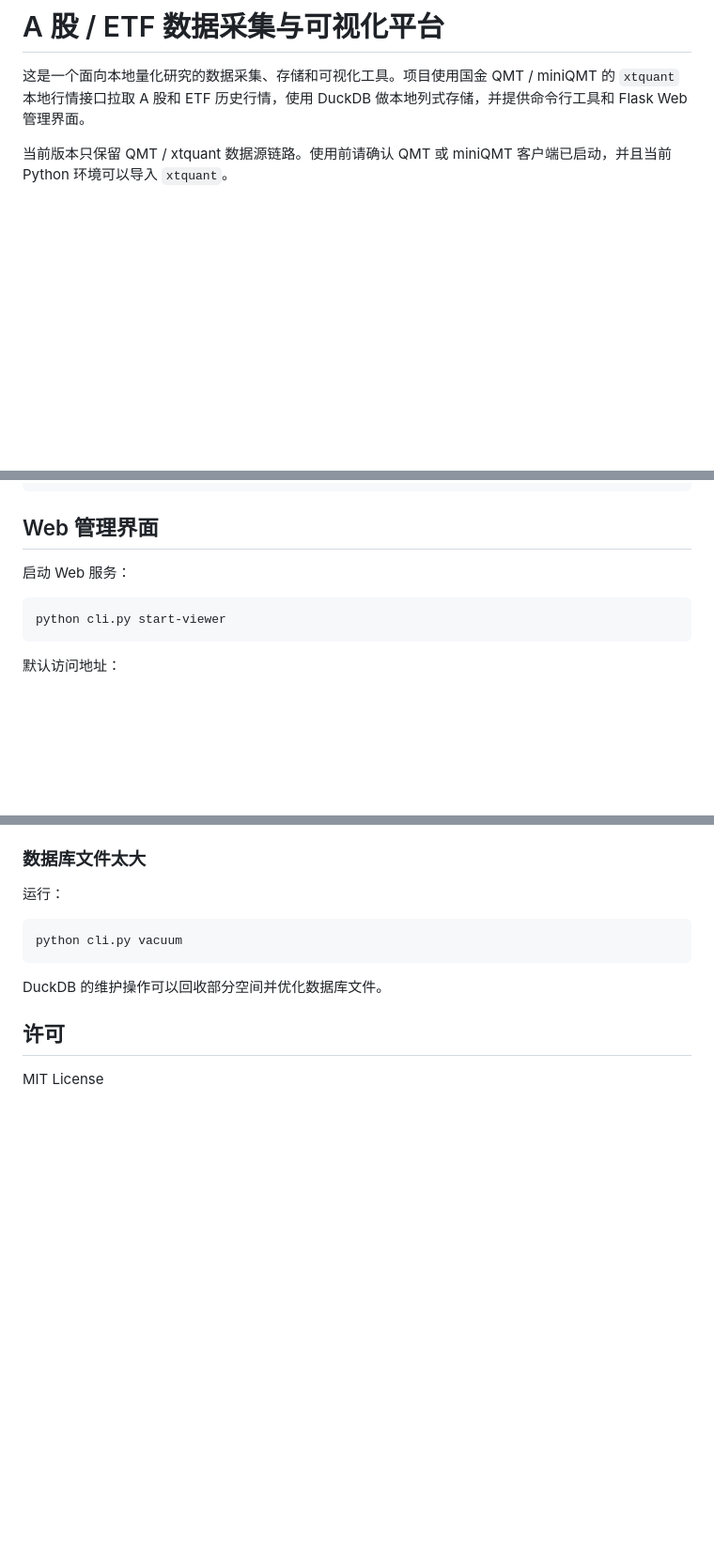
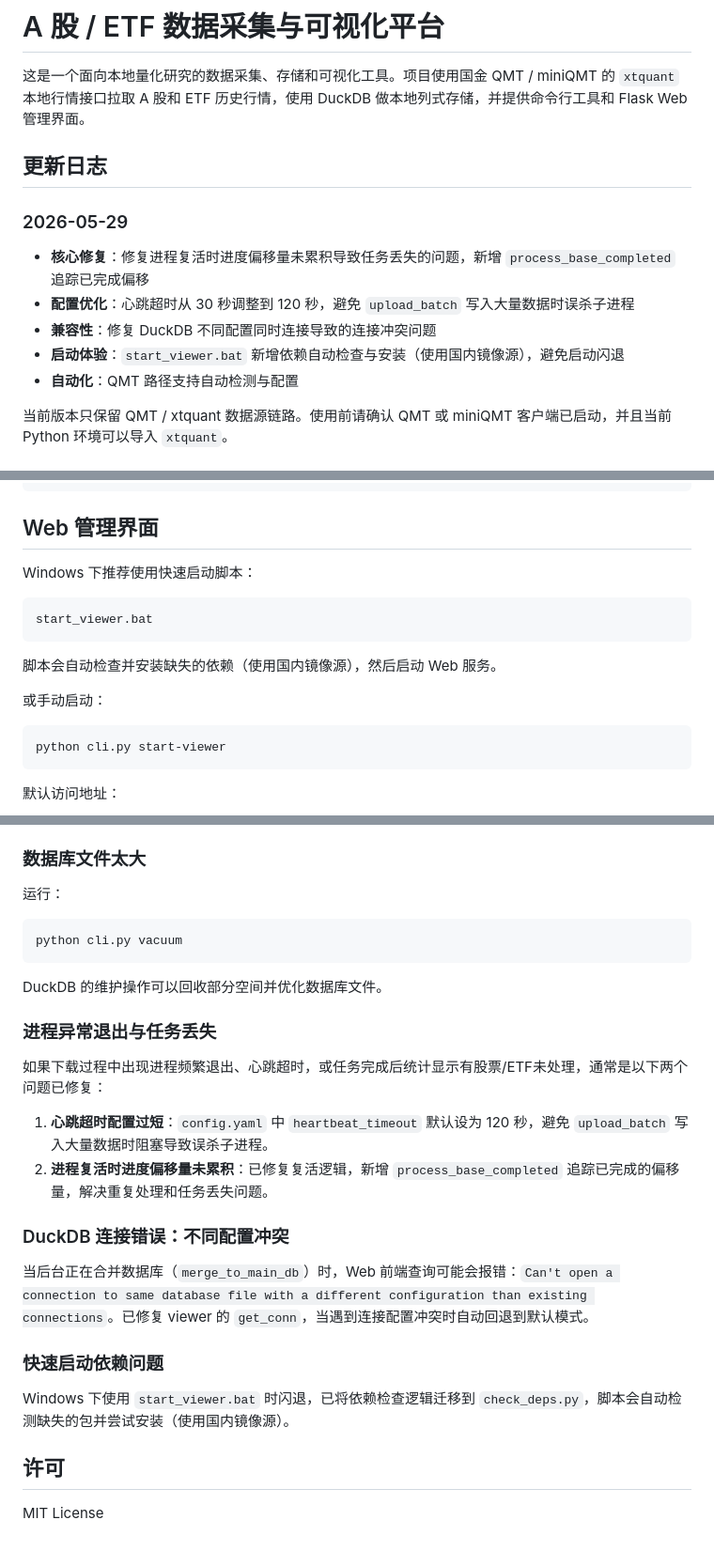
Before and after one commit to hu619340515/stock_data_center, a Markdown page: README.md, 3 parts joined by grey strips. Shown at 94% size. GitHub-like rendering; blank space fills up the shorter version.

````diff
--- a/README.md
+++ b/README.md
@@ -1,6 +1,15 @@
 # A 股 / ETF 数据采集与可视化平台
 
 这是一个面向本地量化研究的数据采集、存储和可视化工具。项目使用国金 QMT / miniQMT 的 `xtquant` 本地行情接口拉取 A 股和 ETF 历史行情，使用 DuckDB 做本地列式存储，并提供命令行工具和 Flask Web 管理界面。
+
+## 更新日志
+
+### 2026-05-29
+- **核心修复**：修复进程复活时进度偏移量未累积导致任务丢失的问题，新增 `process_base_completed` 追踪已完成偏移
+- **配置优化**：心跳超时从 30 秒调整到 120 秒，避免 `upload_batch` 写入大量数据时误杀子进程
+- **兼容性**：修复 DuckDB 不同配置同时连接导致的连接冲突问题
+- **启动体验**：`start_viewer.bat` 新增依赖自动检查与安装（使用国内镜像源），避免启动闪退
+- **自动化**：QMT 路径支持自动检测与配置
 
 当前版本只保留 QMT / xtquant 数据源链路。使用前请确认 QMT 或 miniQMT 客户端已启动，并且当前 Python 环境可以导入 `xtquant`。
 
@@ -251,7 +263,15 @@ python cli.py vacuum -t etf
 
 ## Web 管理界面
 
-启动 Web 服务：
+Windows 下推荐使用快速启动脚本：
+
+```bash
+start_viewer.bat
+```
+
+脚本会自动检查并安装缺失的依赖（使用国内镜像源），然后启动 Web 服务。
+
+或手动启动：
 
 ```bash
 python cli.py start-viewer
@@ -422,6 +442,21 @@ python cli.py vacuum
 
 DuckDB 的维护操作可以回收部分空间并优化数据库文件。
 
+### 进程异常退出与任务丢失
+
+如果下载过程中出现进程频繁退出、心跳超时，或任务完成后统计显示有股票/ETF未处理，通常是以下两个问题已修复：
+
+1. **心跳超时配置过短**：`config.yaml` 中 `heartbeat_timeout` 默认设为 120 秒，避免 `upload_batch` 写入大量数据时阻塞导致误杀子进程。
+2. **进程复活时进度偏移量未累积**：已修复复活逻辑，新增 `process_base_completed` 追踪已完成的偏移量，解决重复处理和任务丢失问题。
+
+### DuckDB 连接错误：不同配置冲突
+
+当后台正在合并数据库（`merge_to_main_db`）时，Web 前端查询可能会报错：`Can't open a connection to same database file with a different configuration than existing connections`。已修复 viewer 的 `get_conn`，当遇到连接配置冲突时自动回退到默认模式。
+
+### 快速启动依赖问题
+
+Windows 下使用 `start_viewer.bat` 时闪退，已将依赖检查逻辑迁移到 `check_deps.py`，脚本会自动检测缺失的包并尝试安装（使用国内镜像源）。
+
 ## 许可
 
 MIT License
````
Also changed, not shown: other parts of README.md (+3 -0 lines), .trae/rules/git-commit-message.md (added, +31 -0 lines).
